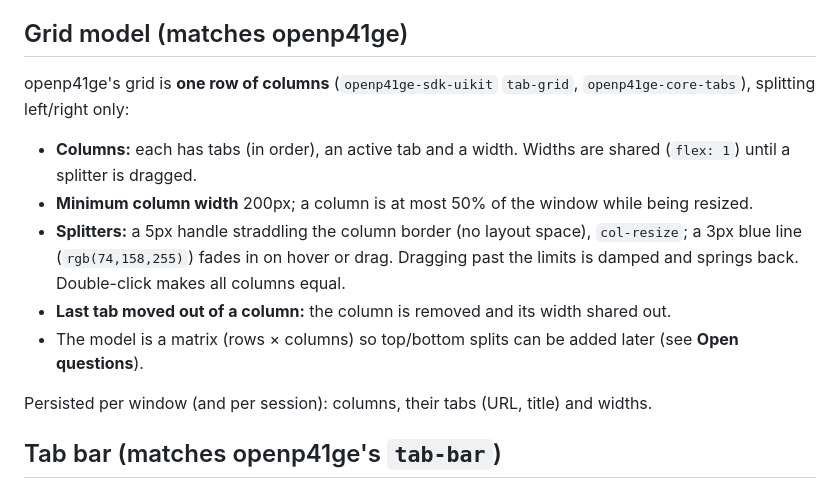
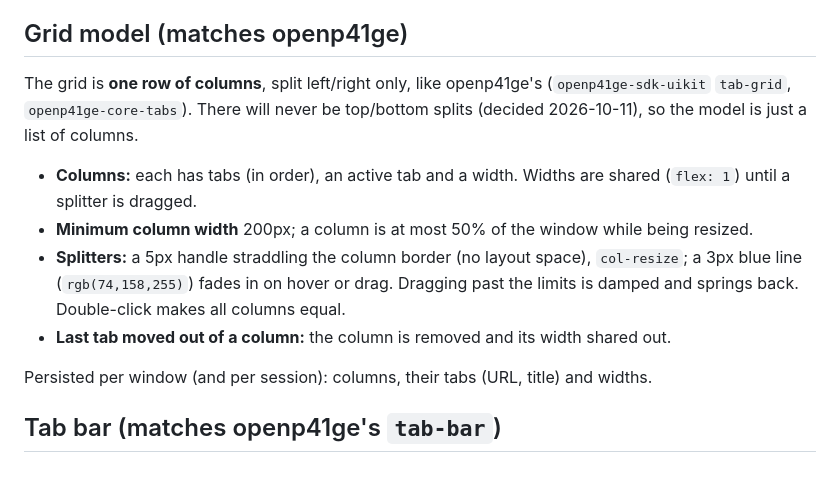
Before and after one commit to openp41ge/browser, a Markdown page: plans/2026-10-11-browser-ui-grid.md, the part around one of its changes. GitHub-like rendering.

```diff
--- a/plans/2026-10-11-browser-ui-grid.md
+++ b/plans/2026-10-11-browser-ui-grid.md
@@ -74,8 +74,10 @@ over pages), animate and theme; the shell only places rectangles.
 
 ## Grid model (matches openp41ge)
 
-openp41ge's grid is **one row of columns** (`openp41ge-sdk-uikit` `tab-grid`,
-`openp41ge-core-tabs`), splitting left/right only:
+The grid is **one row of columns**, split left/right only, like openp41ge's
+(`openp41ge-sdk-uikit` `tab-grid`, `openp41ge-core-tabs`). There will never
+be top/bottom splits (decided 2026-10-11), so the model is just a list of
+columns.
 
 - **Columns:** each has tabs (in order), an active tab and a width. Widths
   are shared (`flex: 1`) until a splitter is dragged.
@@ -87,8 +89,6 @@ openp41ge's grid is **one row of columns** (`openp41ge-sdk-uikit` `tab-grid`,
   makes all columns equal.
 - **Last tab moved out of a column:** the column is removed and its width
   shared out.
-- The model is a matrix (rows × columns) so top/bottom splits can be added
-  later (see **Open questions**).
 
 Persisted per window (and per session): columns, their tabs (URL, title)
 and widths.
```
Also changed, not shown: other parts of plans/2026-10-11-browser-ui-grid.md (+22 -13 lines), PLAN.md (+34 -39 lines).
